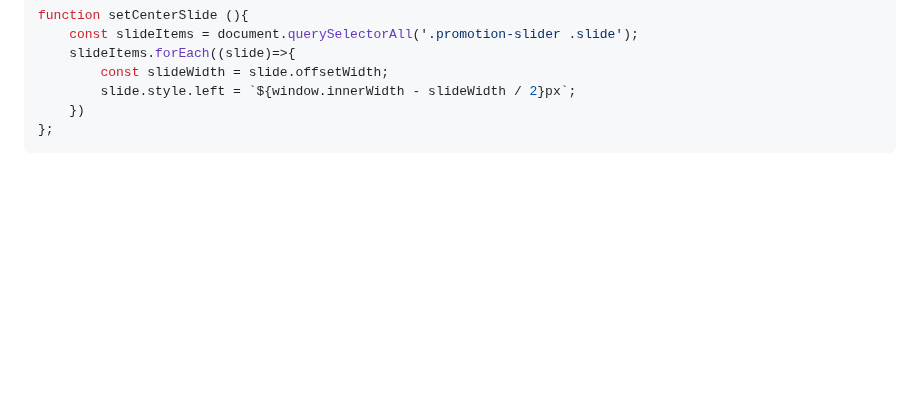
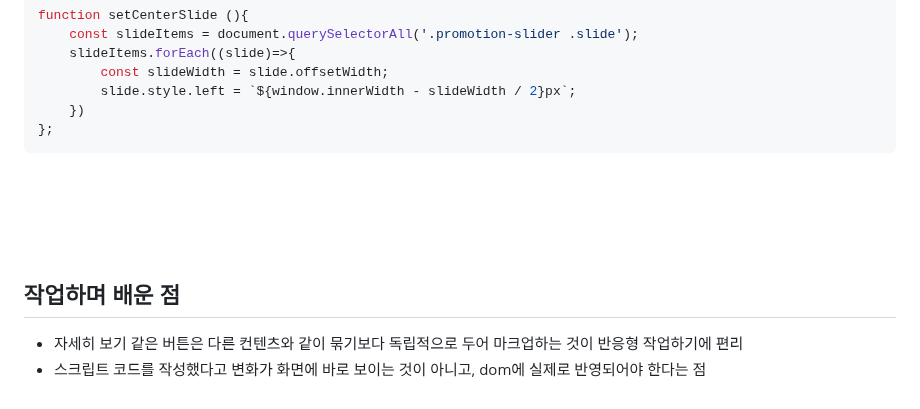
Before and after one commit to kminjoo9093/Starbucks, a Markdown page: README.md, the part around the change. GitHub-like rendering; blank space fills up the shorter version.

````diff
--- a/README.md
+++ b/README.md
@@ -311,3 +311,9 @@ function setCenterSlide (){
     })
 };
 ```
+<br><br><br><br>
+
+## 작업하며 배운 점
+
+- 자세히 보기 같은 버튼은 다른 컨텐츠와 같이 묶기보다 독립적으로 두어 마크업하는 것이 반응형 작업하기에 편리
+- 스크립트 코드를 작성했다고 변화가 화면에 바로 보이는 것이 아니고, dom에 실제로 반영되어야 한다는 점
````
